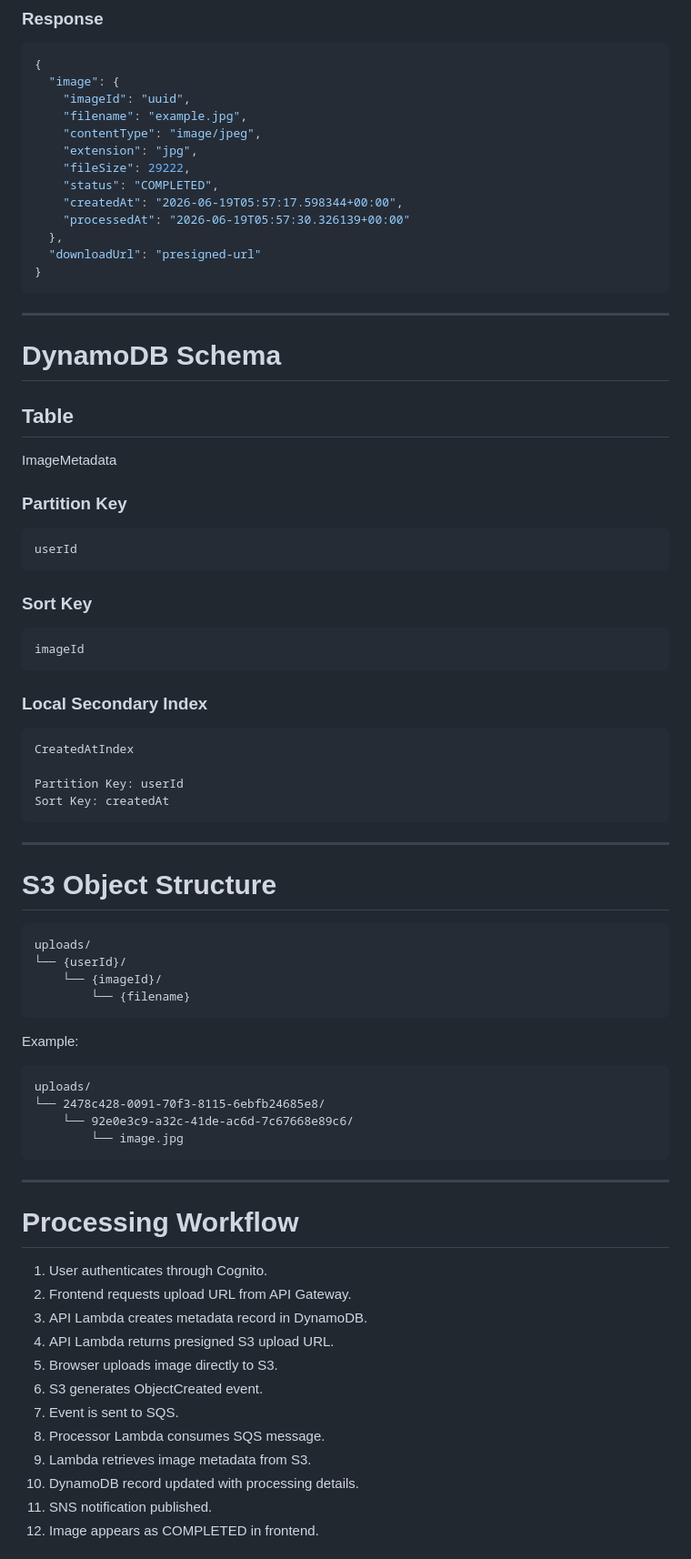
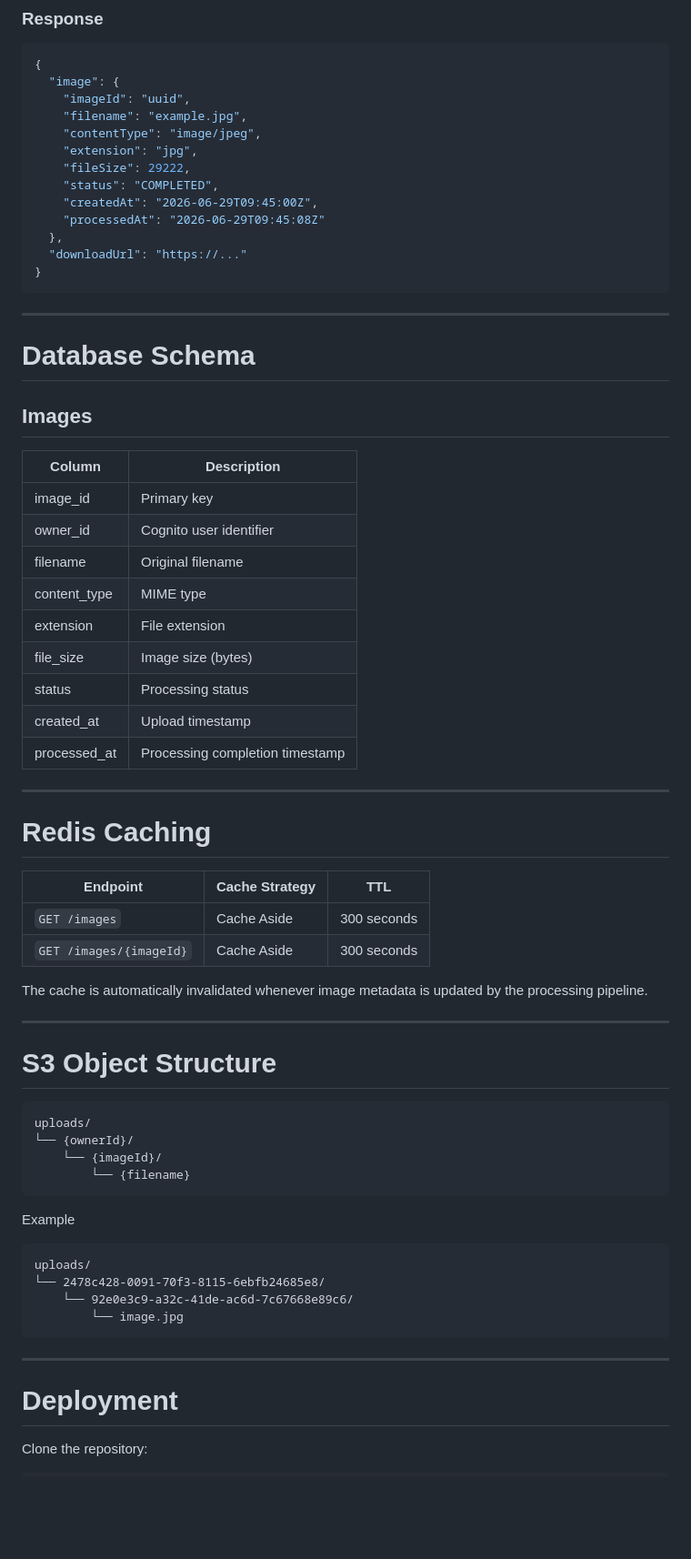
Before and after one commit to tarunh-2436/tring-image-api-rds, a Markdown page: README.md, the part around one of its changes. Shown at 91% size. GitHub-like rendering; blank space fills up the shorter version.

````diff
--- a/README.md
+++ b/README.md
@@ -184,41 +266,41 @@ Authorization: Bearer <token>
     "extension": "jpg",
     "fileSize": 29222,
     "status": "COMPLETED",
-    "createdAt": "2026-06-19T05:57:17.598344+00:00",
-    "processedAt": "2026-06-19T05:57:30.326139+00:00"
+    "createdAt": "2026-06-29T09:45:00Z",
+    "processedAt": "2026-06-29T09:45:08Z"
   },
-  "downloadUrl": "presigned-url"
+  "downloadUrl": "https://..."
 }
 ```
 
 ---
 
-# DynamoDB Schema
+# Database Schema
 
-## Table
+## Images
 
-ImageMetadata
+| Column | Description |
+|---------|-------------|
+| image_id | Primary key |
+| owner_id | Cognito user identifier |
+| filename | Original filename |
+| content_type | MIME type |
+| extension | File extension |
+| file_size | Image size (bytes) |
+| status | Processing status |
+| created_at | Upload timestamp |
+| processed_at | Processing completion timestamp |
 
-### Partition Key
+---
 
-```text
-userId
-```
+# Redis Caching
 
-### Sort Key
+| Endpoint | Cache Strategy | TTL |
+|----------|----------------|-----|
+| `GET /images` | Cache Aside | 300 seconds |
+| `GET /images/{imageId}` | Cache Aside | 300 seconds |
 
-```text
-imageId
-```
-
-### Local Secondary Index
-
-```text
-CreatedAtIndex
-
-Partition Key: userId
-Sort Key: createdAt
-```
+The cache is automatically invalidated whenever image metadata is updated by the processing pipeline.
 
 ---
 
@@ -226,12 +308,12 @@ Sort Key: createdAt
 
 ```text
 uploads/
-└── {userId}/
+└── {ownerId}/
     └── {imageId}/
         └── {filename}
 ```
 
-Example:
+Example
 
 ```text
 uploads/
@@ -242,18 +324,7 @@ uploads/
 
 ---
 
-# Processing Workflow
+# Deployment
 
-1. User authenticates through Cognito.
-2. Frontend requests upload URL from API Gateway.
-3. API Lambda creates metadata record in DynamoDB.
-4. API Lambda returns presigned S3 upload URL.
-5. Browser uploads image directly to S3.
-6. S3 generates ObjectCreated event.
-7. Event is sent to SQS.
-8. Processor Lambda consumes SQS message.
-9. Lambda retrieves image metadata from S3.
-10. DynamoDB record updated with processing details.
-11. SNS notification published.
-12. Image appears as COMPLETED in frontend.
+Clone the repository:
 
````
Also changed, not shown: other parts of README.md (+218 -147 lines).
